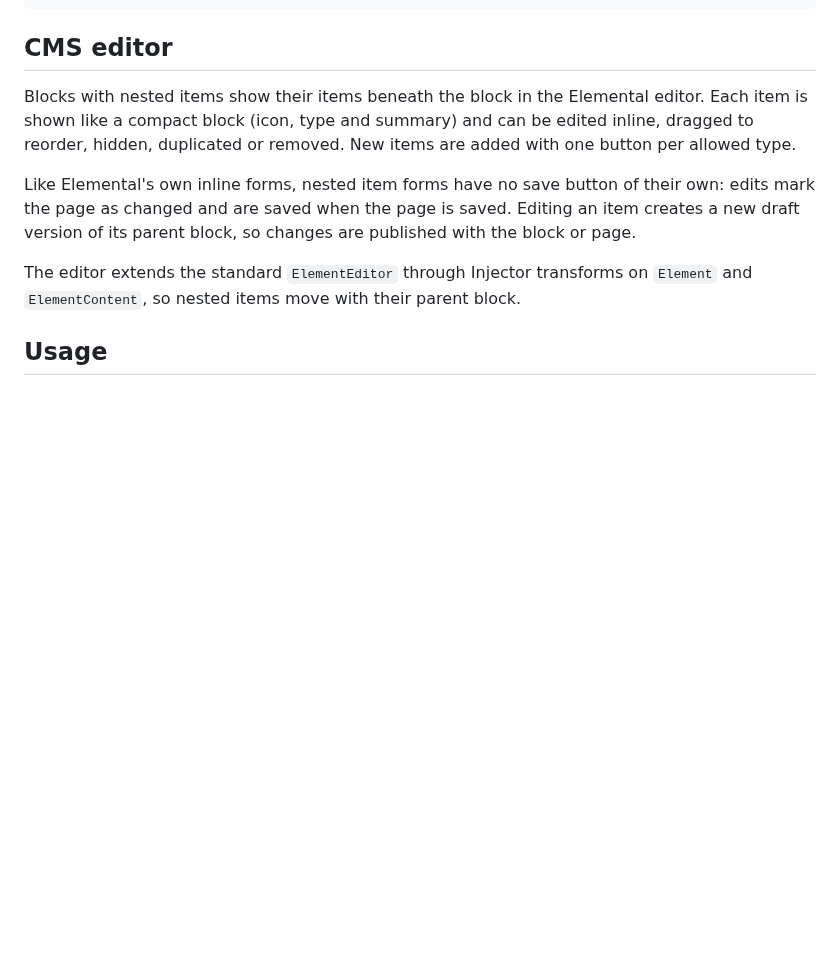
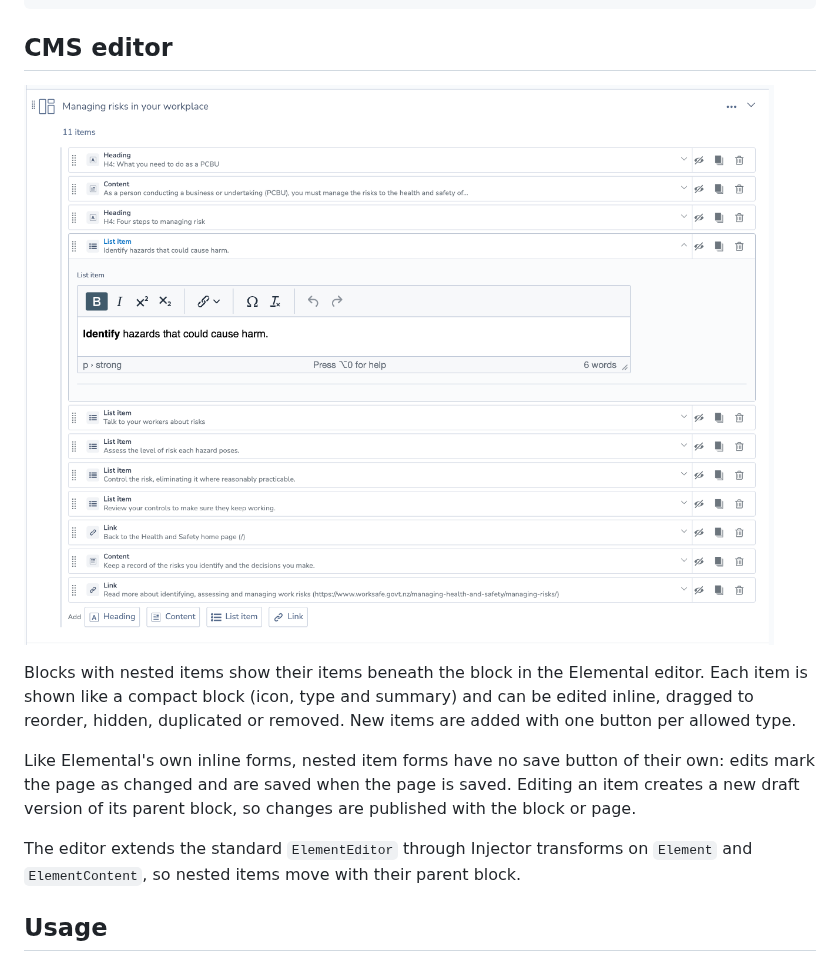
Before and after one commit to WPP-Public/silverstripe-elemental-nested, a Markdown page: README.md, the part around the change. Drawn GitHub-style; pictures changed too: docs/images/nested-editor.png (added); blank space fills up the shorter version.

Commit message:
Add CMS editor screenshot to README
Exclude docs/ from dist archives so the image isn't installed with the module.

````diff
--- a/README.md
+++ b/README.md
@@ -29,6 +29,8 @@ npm run lint
 ```
 
 ## CMS editor
+
+![Nested items in the Elemental editor, with one list item open for inline editing](docs/images/nested-editor.png)
 
 Blocks with nested items show their items beneath the block in the Elemental
 editor. Each item is shown like a compact block (icon, type and summary) and can
````
Also changed, not shown: 1 other file.
